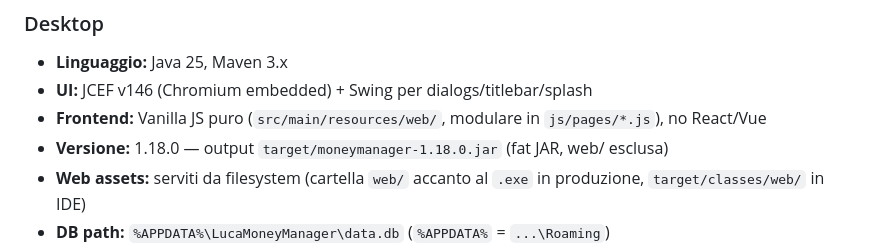
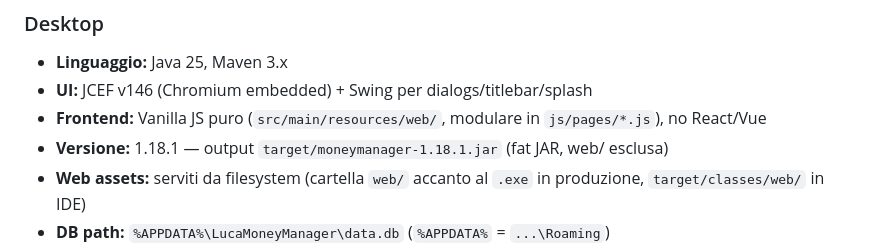
Before and after one commit to giongy/LucaMoneyManager, a Markdown page: CLAUDE.md, the part around the change. Rendered like a GitHub page.

Commit message:
docs: allinea versione a 1.18.1 in CLAUDE.md e ARCHITECTURE.md
Co-Authored-By: Claude Opus 4.8 <noreply@anthropic.com>

```diff
--- a/CLAUDE.md
+++ b/CLAUDE.md
@@ -11,7 +11,7 @@ Due piattaforme: **desktop (primaria)** e **Android (secondaria)**, database SQL
 - **Linguaggio:** Java 25, Maven 3.x
 - **UI:** JCEF v146 (Chromium embedded) + Swing per dialogs/titlebar/splash
 - **Frontend:** Vanilla JS puro (`src/main/resources/web/`, modulare in `js/pages/*.js`), no React/Vue
-- **Versione:** 1.18.0 — output `target/moneymanager-1.18.0.jar` (fat JAR, web/ esclusa)
+- **Versione:** 1.18.1 — output `target/moneymanager-1.18.1.jar` (fat JAR, web/ esclusa)
 - **Web assets:** serviti da filesystem (cartella `web/` accanto al `.exe` in produzione, `target/classes/web/` in IDE)
 - **DB path:** `%APPDATA%\LucaMoneyManager\data.db` (`%APPDATA%` = `...\Roaming`)
 - **Build:** `mvn package` oppure `build.bat`
```
Also changed, not shown: ARCHITECTURE.md (+1 -1 lines).
